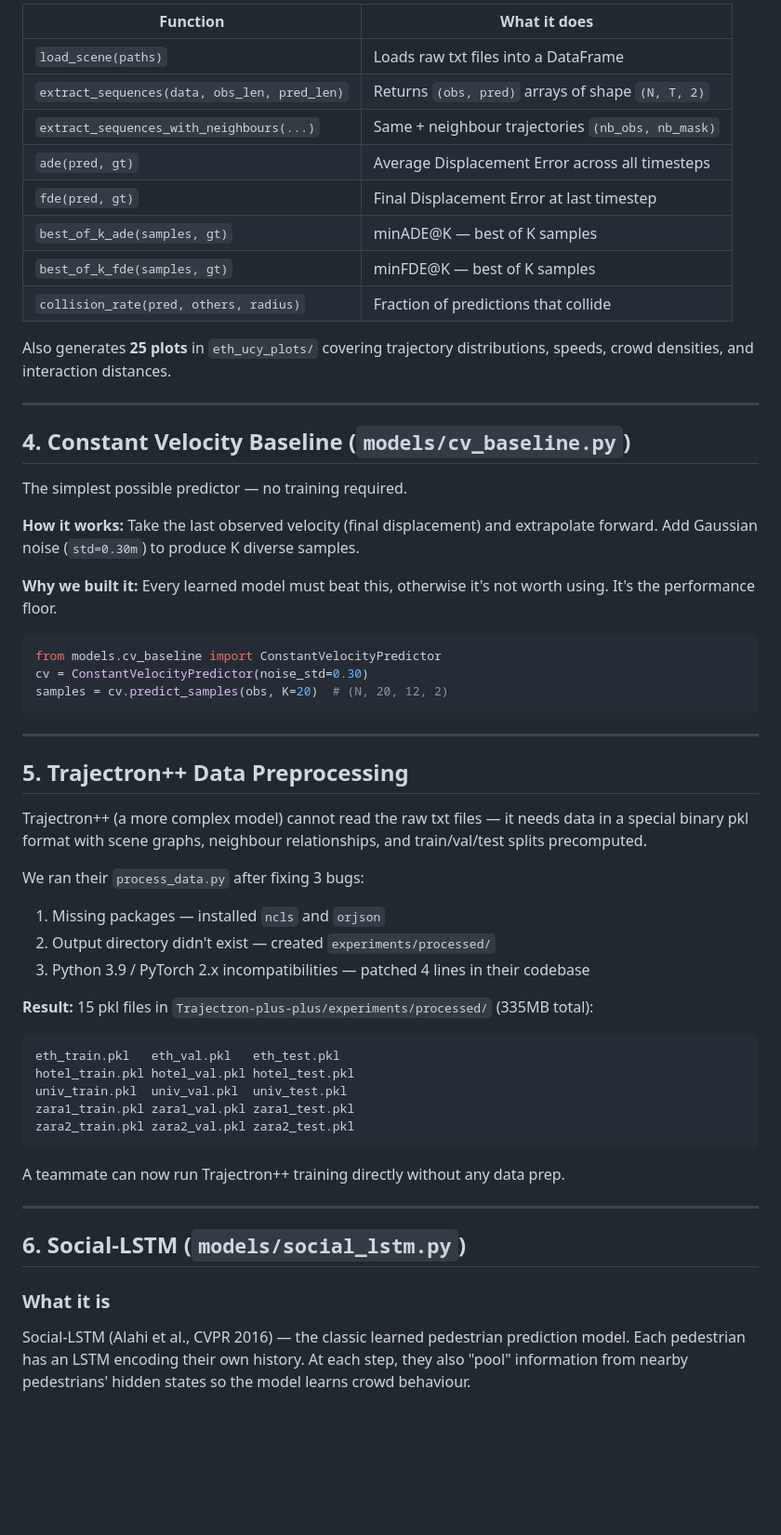
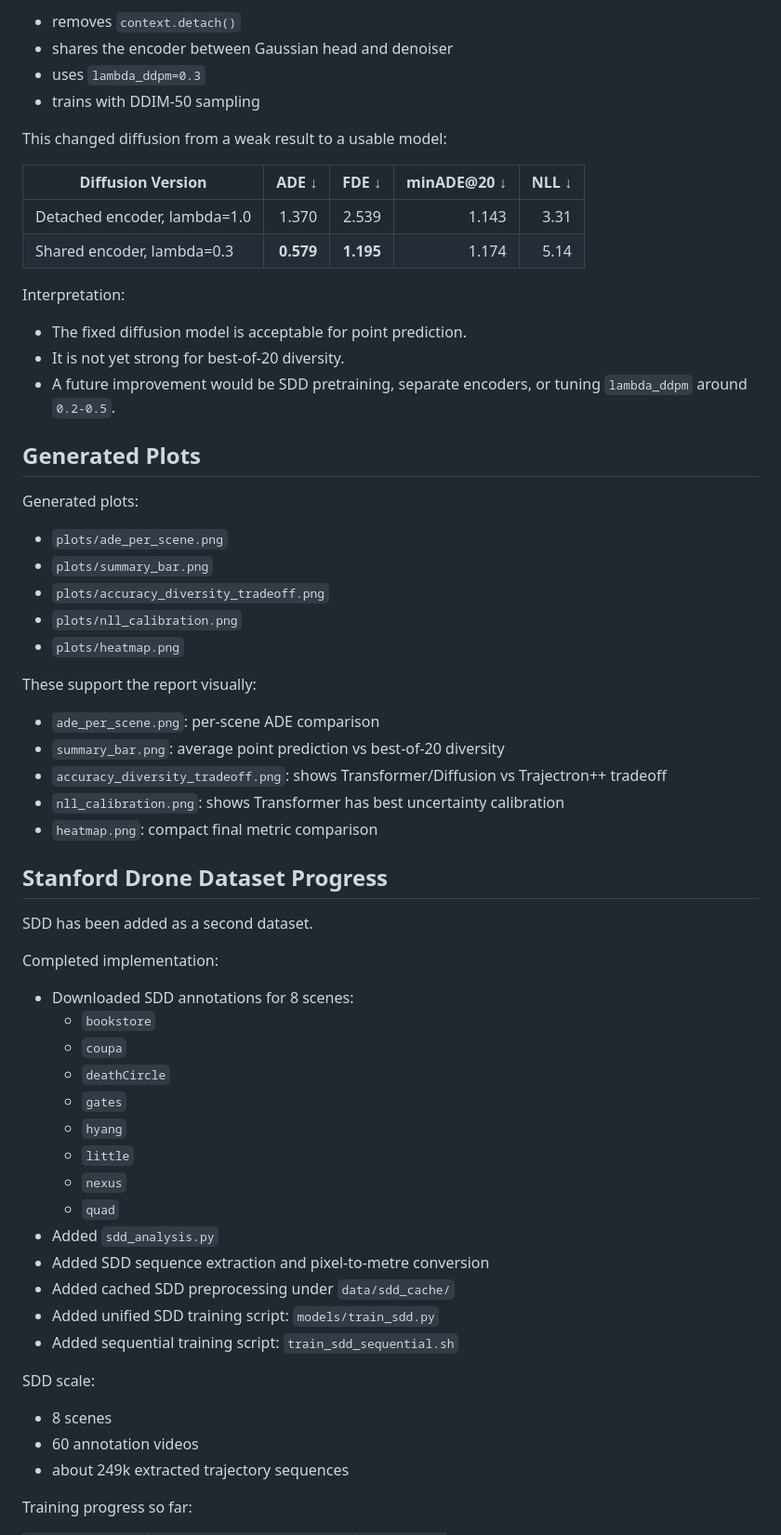
Before and after one commit to MuhammadMaazA/crowd-motion-prediction, a Markdown page: PROGRESS.md, the part around one of its changes. Shown at 93% size. Drawn GitHub-style; blank space fills up the shorter version.

````diff
--- a/PROGRESS.md
+++ b/PROGRESS.md
@@ -62,59 +54,66 @@ Built a complete dataset explorer. Key exported functions used by all models:
 
-| Function | What it does |
-|----------|-------------|
-| `load_scene(paths)` | Loads raw txt files into a DataFrame |
-| `extract_sequences(data, obs_len, pred_len)` | Returns `(obs, pred)` arrays of shape `(N, T, 2)` |
-| `extract_sequences_with_neighbours(...)` | Same + neighbour trajectories `(nb_obs, nb_mask)` |
-| `ade(pred, gt)` | Average Displacement Error across all timesteps |
-| `fde(pred, gt)` | Final Displacement Error at last timestep |
-| `best_of_k_ade(samples, gt)` | minADE@K — best of K samples |
-| `best_of_k_fde(samples, gt)` | minFDE@K — best of K samples |
-| `collision_rate(pred, others, radius)` | Fraction of predictions that collide |
+- removes `context.detach()`
+- shares the encoder between Gaussian head and denoiser
+- uses `lambda_ddpm=0.3`
+- trains with DDIM-50 sampling
 
-Also generates **25 plots** in `eth_ucy_plots/` covering trajectory distributions, speeds, crowd densities, and interaction distances.
+This changed diffusion from a weak result to a usable model:
 
----
+| Diffusion Version | ADE ↓ | FDE ↓ | minADE@20 ↓ | NLL ↓ |
+|---|---:|---:|---:|---:|
+| Detached encoder, lambda=1.0 | 1.370 | 2.539 | 1.143 | 3.31 |
+| Shared encoder, lambda=0.3 | **0.579** | **1.195** | 1.174 | 5.14 |
 
-## 4. Constant Velocity Baseline (`models/cv_baseline.py`)
+Interpretation:
 
-The simplest possible predictor — no training required.
+- The fixed diffusion model is acceptable for point prediction.
+- It is not yet strong for best-of-20 diversity.
+- A future improvement would be SDD pretraining, separate encoders, or tuning `lambda_ddpm` around `0.2-0.5`.
 
-**How it works:** Take the last observed velocity (final displacement) and extrapolate forward. Add Gaussian noise (`std=0.30m`) to produce K diverse samples.
+## Generated Plots
 
-**Why we built it:** Every learned model must beat this, otherwise it's not worth using. It's the performance floor.
+Generated plots:
 
-```python
-from models.cv_baseline import ConstantVelocityPredictor
-cv = ConstantVelocityPredictor(noise_std=0.30)
-samples = cv.predict_samples(obs, K=20)  # (N, 20, 12, 2)
-```
+- `plots/ade_per_scene.png`
+- `plots/summary_bar.png`
+- `plots/accuracy_diversity_tradeoff.png`
+- `plots/nll_calibration.png`
+- `plots/heatmap.png`
 
----
+These support the report visually:
 
-## 5. Trajectron++ Data Preprocessing
+- `ade_per_scene.png`: per-scene ADE comparison
+- `summary_bar.png`: average point prediction vs best-of-20 diversity
+- `accuracy_diversity_tradeoff.png`: shows Transformer/Diffusion vs Trajectron++ tradeoff
+- `nll_calibration.png`: shows Transformer has best uncertainty calibration
+- `heatmap.png`: compact final metric comparison
 
-Trajectron++ (a more complex model) cannot read the raw txt files — it needs data in a special binary pkl format with scene graphs, neighbour relationships, and train/val/test splits precomputed.
+## Stanford Drone Dataset Progress
 
-We ran their `process_data.py` after fixing 3 bugs:
-1. Missing packages — installed `ncls` and `orjson`
-2. Output directory didn't exist — created `experiments/processed/`
-3. Python 3.9 / PyTorch 2.x incompatibilities — patched 4 lines in their codebase
+SDD has been added as a second dataset.
 
-**Result:** 15 pkl files in `Trajectron-plus-plus/experiments/processed/` (335MB total):
-```
-eth_train.pkl   eth_val.pkl   eth_test.pkl
-hotel_train.pkl hotel_val.pkl hotel_test.pkl
-univ_train.pkl  univ_val.pkl  univ_test.pkl
-zara1_train.pkl zara1_val.pkl zara1_test.pkl
-zara2_train.pkl zara2_val.pkl zara2_test.pkl
-```
+Completed implementation:
 
-A teammate can now run Trajectron++ training directly without any data prep.
+- Downloaded SDD annotations for 8 scenes:
+  - `bookstore`
+  - `coupa`
+  - `deathCircle`
+  - `gates`
+  - `hyang`
+  - `little`
+  - `nexus`
+  - `quad`
+- Added `sdd_analysis.py`
+- Added SDD sequence extraction and pixel-to-metre conversion
+- Added cached SDD preprocessing under `data/sdd_cache/`
+- Added unified SDD training script: `models/train_sdd.py`
+- Added sequential training script: `train_sdd_sequential.sh`
 
----
+SDD scale:
 
-## 6. Social-LSTM (`models/social_lstm.py`)
+- 8 scenes
+- 60 annotation videos
+- about 249k extracted trajectory sequences
 
-### What it is
-Social-LSTM (Alahi et al., CVPR 2016) — the classic learned pedestrian prediction model. Each pedestrian has an LSTM encoding their own history. At each step, they also "pool" information from nearby pedestrians' hidden states so the model learns crowd behaviour.
+Training progress so far:
 
````
Also changed, not shown: other parts of PROGRESS.md (+97 -126 lines).
